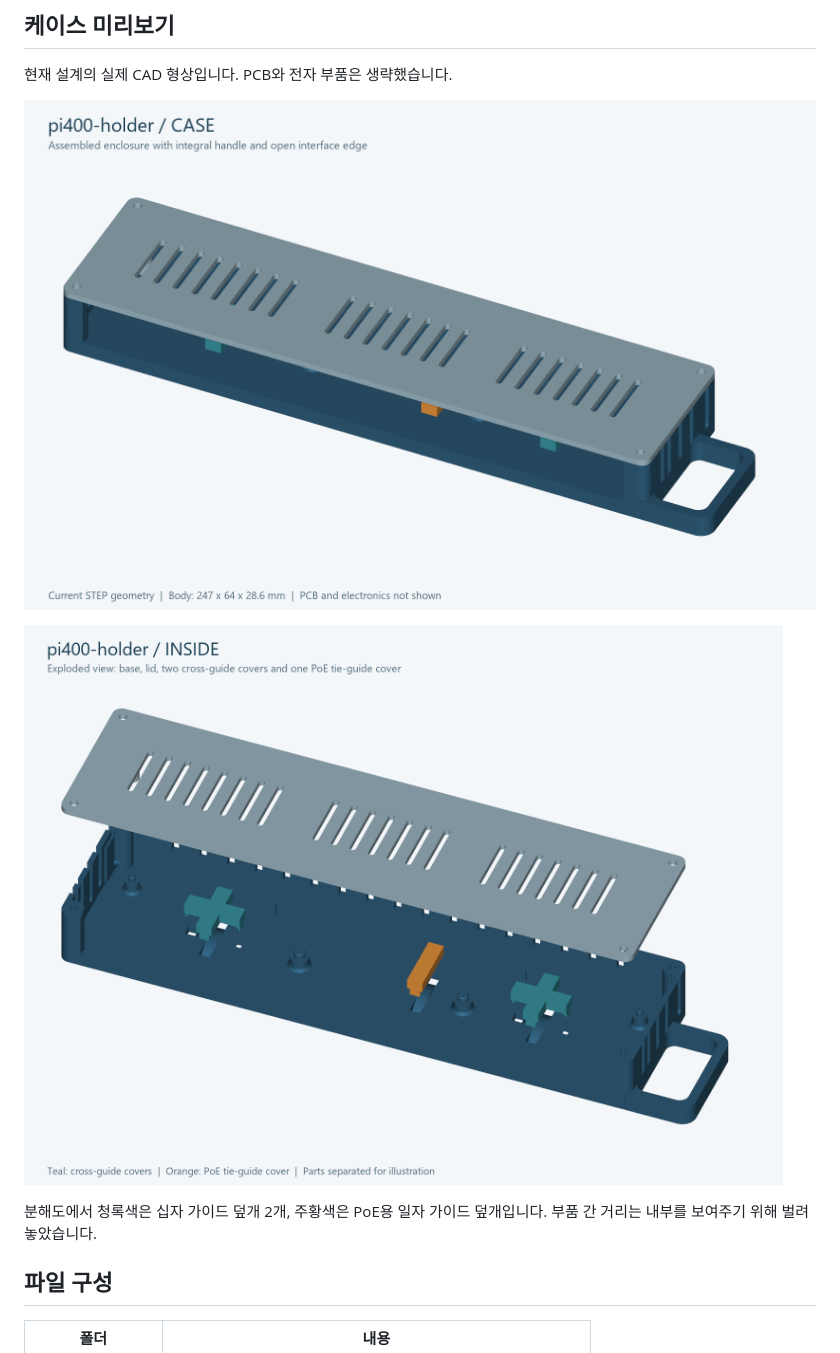
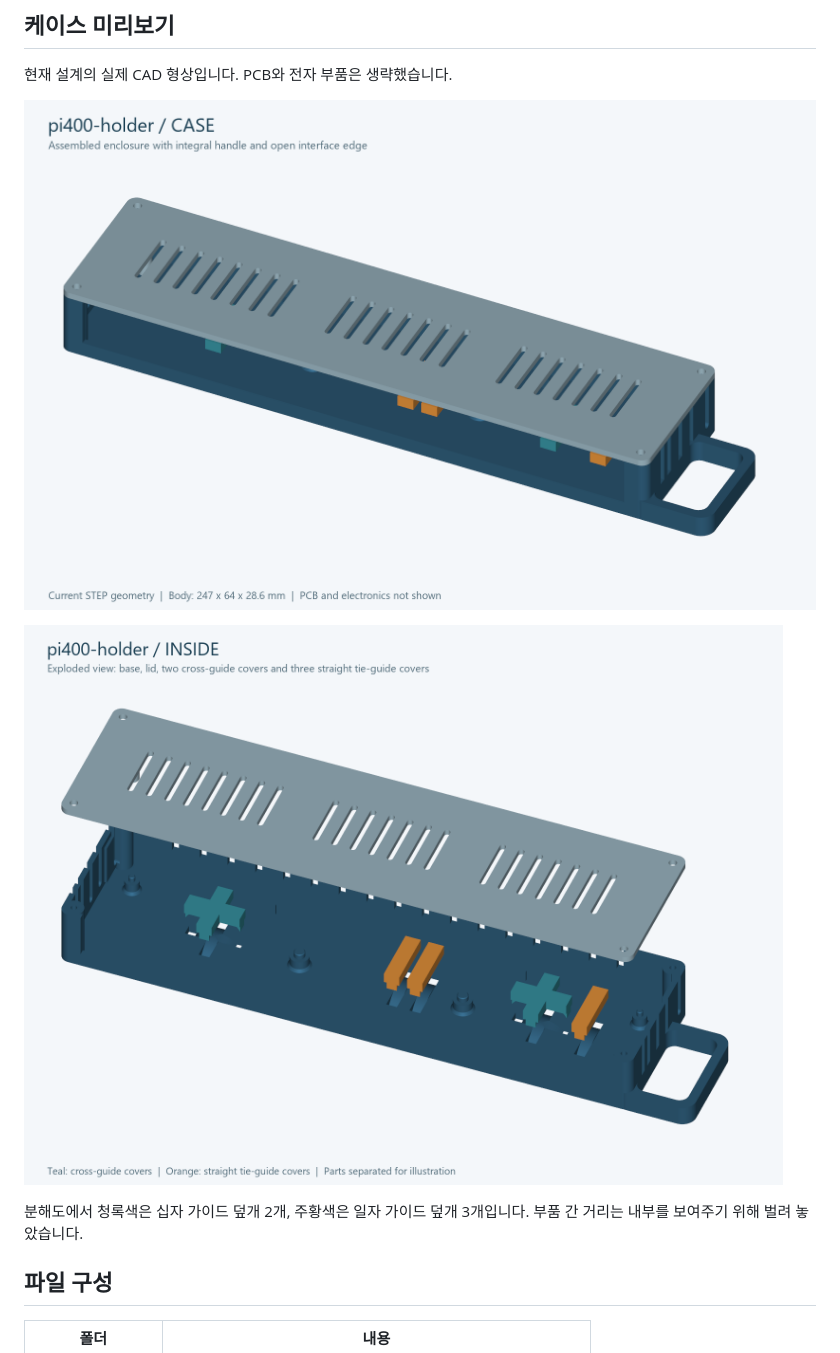
Before and after one commit to lesomnus/pi400-holder, a Markdown page: README.md, the part around one of its changes. Rendered like a GitHub page; pictures changed too: previews/case_assembled.png, previews/case_exploded.png.

```diff
--- a/README.md
+++ b/README.md
@@ -14,5 +14,5 @@ Raspberry Pi 400의 PCB를 별도 케이스에 넣고, 같은 4개용 거치대
 
-분해도에서 청록색은 십자 가이드 덮개 2개, 주황색은 PoE용 일자 가이드 덮개입니다. 부품 간 거리는 내부를 보여주기 위해 벌려 놓았습니다.
+분해도에서 청록색은 십자 가이드 덮개 2개, 주황색은 일자 가이드 덮개 3개입니다. 부품 간 거리는 내부를 보여주기 위해 벌려 놓았습니다.
 
 ## 파일 구성
 
```
Also changed, not shown: other parts of README.md (+5 -3 lines), 18 other files.
